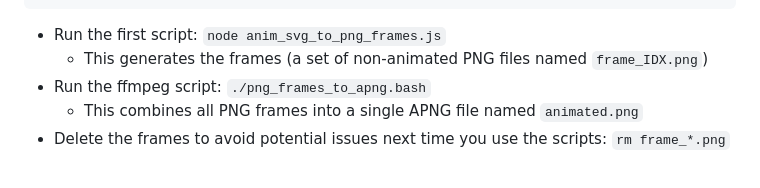
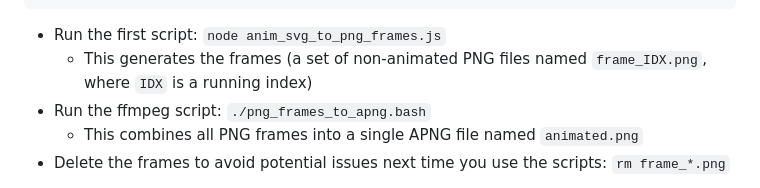
Before and after one commit to dfsp-spirit/psynet-animation, a Markdown page: graphics/README.md, the part around the change printed below. Rendered like a GitHub page.

````diff
--- a/graphics/README.md
+++ b/graphics/README.md
@@ -36,7 +36,7 @@ Name the SVG file you want to convert `robot.svg` and embed the JS function from
 ```
 
 * Run the first script: ```node anim_svg_to_png_frames.js```
-    - This generates the frames (a set of non-animated PNG files named `frame_IDX.png`)
+    - This generates the frames (a set of non-animated PNG files named `frame_IDX.png`, where `IDX` is a running index)
 * Run the ffmpeg script: ```./png_frames_to_apng.bash```
     - This combines all PNG frames into a single APNG file named `animated.png`
 * Delete the frames to avoid potential issues next time you use the scripts: ```rm frame_*.png```
````
Also changed, not shown: other parts of graphics/README.md (+1 -1 lines), graphics/animated.png, 1 other file.
